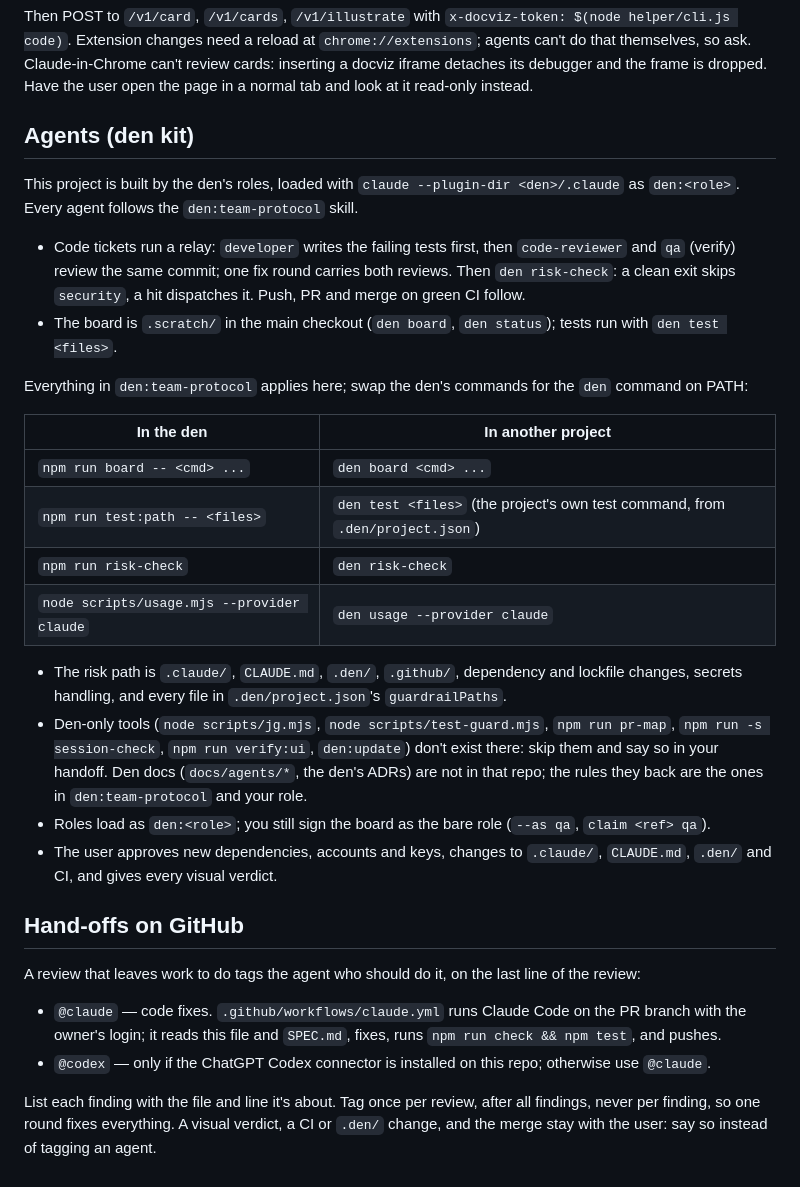
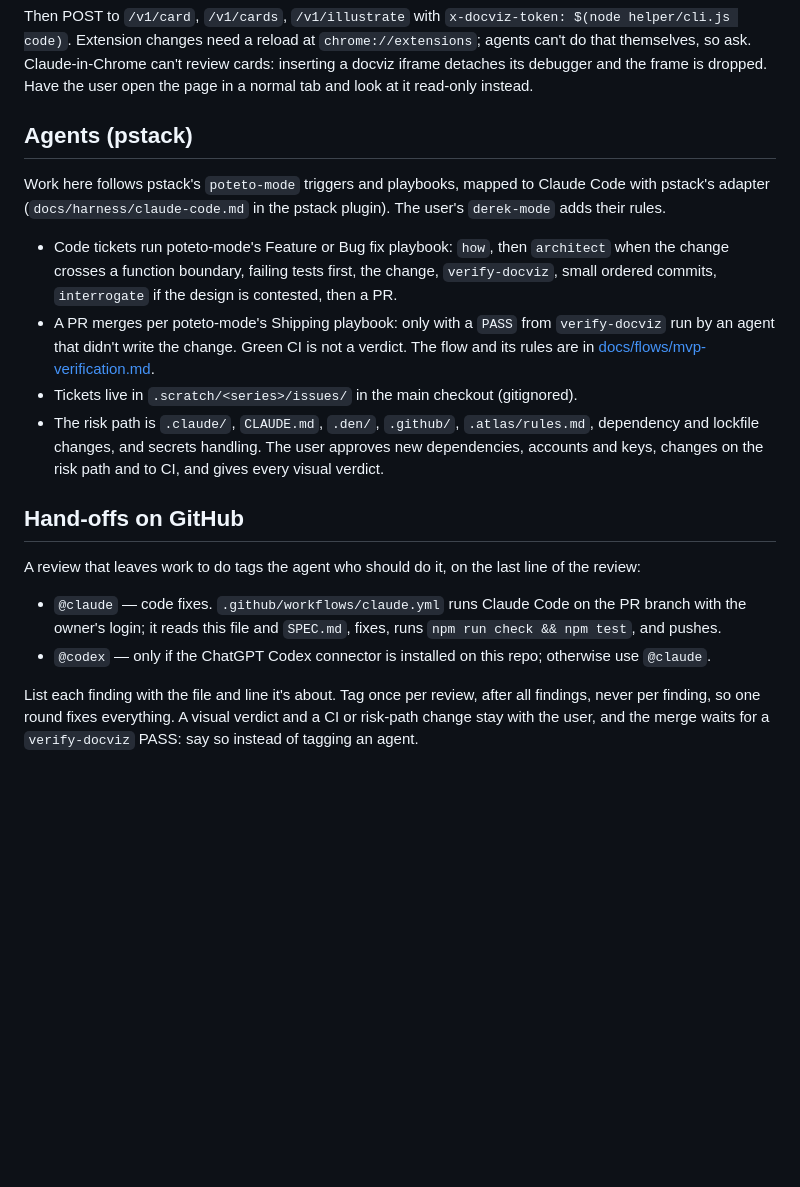
Before and after one commit to DerekHertz/docviz, a Markdown page: CLAUDE.md, the part around the change. Rendered like a GitHub page; blank space fills up the shorter version.

Commit message:
Agents follow pstack's playbooks instead of the den relay
Code tickets run poteto-mode's Feature or Bug fix playbook, and a PR merges only with a
verify-docviz PASS from an agent that didn't write it. The den's board and relay commands
are gone from this file.

Co-Authored-By: Claude Opus 5.5 <noreply@anthropic.com>

```diff
--- a/CLAUDE.md
+++ b/CLAUDE.md
@@ -34,26 +34,21 @@ Extension changes need a reload at `chrome://extensions`; agents can't do that t
 Claude-in-Chrome can't review cards: inserting a docviz iframe detaches its debugger and the frame
 is dropped. Have the user open the page in a normal tab and look at it read-only instead.
 
-## Agents (den kit)
+## Agents (pstack)
 
-This project is built by the den's roles, loaded with `claude --plugin-dir <den>/.claude` as `den:<role>`. Every agent follows the `den:team-protocol` skill.
+Work here follows pstack's `poteto-mode` triggers and playbooks, mapped to Claude Code with pstack's
+adapter (`docs/harness/claude-code.md` in the pstack plugin). The user's `derek-mode` adds their rules.
 
-- Code tickets run a relay: `developer` writes the failing tests first, then `code-reviewer` and `qa` (verify) review the same commit; one fix round carries both reviews. Then `den risk-check`: a clean exit skips `security`, a hit dispatches it. Push, PR and merge on green CI follow.
-- The board is `.scratch/` in the main checkout (`den board`, `den status`); tests run with `den test <files>`.
-
-Everything in `den:team-protocol` applies here; swap the den's commands for the `den` command on PATH:
-
-| In the den | In another project |
-|---|---|
-| `npm run board -- <cmd> ...` | `den board <cmd> ...` |
-| `npm run test:path -- <files>` | `den test <files>` (the project's own test command, from `.den/project.json`) |
-| `npm run risk-check` | `den risk-check` |
-| `node scripts/usage.mjs --provider claude` | `den usage --provider claude` |
-
-- The risk path is `.claude/`, `CLAUDE.md`, `.den/`, `.github/`, dependency and lockfile changes, secrets handling, and every file in `.den/project.json`'s `guardrailPaths`.
-- Den-only tools (`node scripts/jg.mjs`, `node scripts/test-guard.mjs`, `npm run pr-map`, `npm run -s session-check`, `npm run verify:ui`, `den:update`) don't exist there: skip them and say so in your handoff. Den docs (`docs/agents/*`, the den's ADRs) are not in that repo; the rules they back are the ones in `den:team-protocol` and your role.
-- Roles load as `den:<role>`; you still sign the board as the bare role (`--as qa`, `claim <ref> qa`).
-- The user approves new dependencies, accounts and keys, changes to `.claude/`, `CLAUDE.md`, `.den/` and CI, and gives every visual verdict.
+- Code tickets run poteto-mode's Feature or Bug fix playbook: `how`, then `architect` when the change
+  crosses a function boundary, failing tests first, the change, `verify-docviz`, small ordered
+  commits, `interrogate` if the design is contested, then a PR.
+- A PR merges per poteto-mode's Shipping playbook: only with a `PASS` from `verify-docviz` run by an
+  agent that didn't write the change. Green CI is not a verdict. The flow and its rules are in
+  [docs/flows/mvp-verification.md](docs/flows/mvp-verification.md).
+- Tickets live in `.scratch/<series>/issues/` in the main checkout (gitignored).
+- The risk path is `.claude/`, `CLAUDE.md`, `.den/`, `.github/`, `.atlas/rules.md`, dependency and
+  lockfile changes, and secrets handling. The user approves new dependencies, accounts and keys,
+  changes on the risk path and to CI, and gives every visual verdict.
 
 ## Hand-offs on GitHub
 
@@ -64,5 +59,5 @@ A review that leaves work to do tags the agent who should do it, on the last lin
 - `@codex` — only if the ChatGPT Codex connector is installed on this repo; otherwise use `@claude`.
 
 List each finding with the file and line it's about. Tag once per review, after all findings, never per
-finding, so one round fixes everything. A visual verdict, a CI or `.den/` change, and the merge stay
-with the user: say so instead of tagging an agent.
+finding, so one round fixes everything. A visual verdict and a CI or risk-path change stay with the
+user, and the merge waits for a `verify-docviz` PASS: say so instead of tagging an agent.
```
